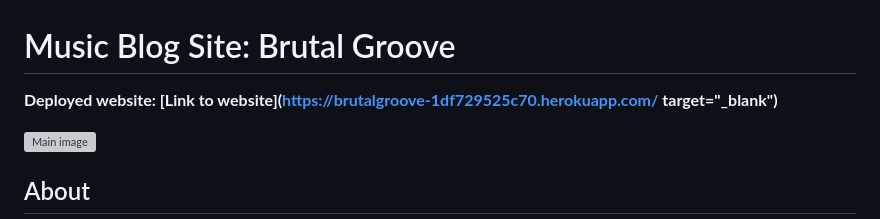
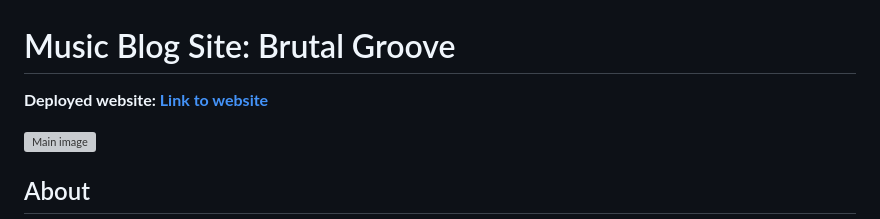
Before and after one commit to Ajfriel86/brutalgroove, a Markdown page: README.md, the part around the change. Rendered like a GitHub page; grey boxes are pictures that could not be loaded.

Commit message:
Remove target blank from link

```diff
--- a/README.md
+++ b/README.md
@@ -1,6 +1,6 @@
 # Music Blog Site: Brutal Groove
 
-**Deployed website: [Link to website](https://brutalgroove-1df729525c70.herokuapp.com/  target="_blank")**
+**Deployed website: [Link to website](https://brutalgroove-1df729525c70.herokuapp.com/)**
 
 
 ![Main image](documentation/brutal_groove.png)
```
